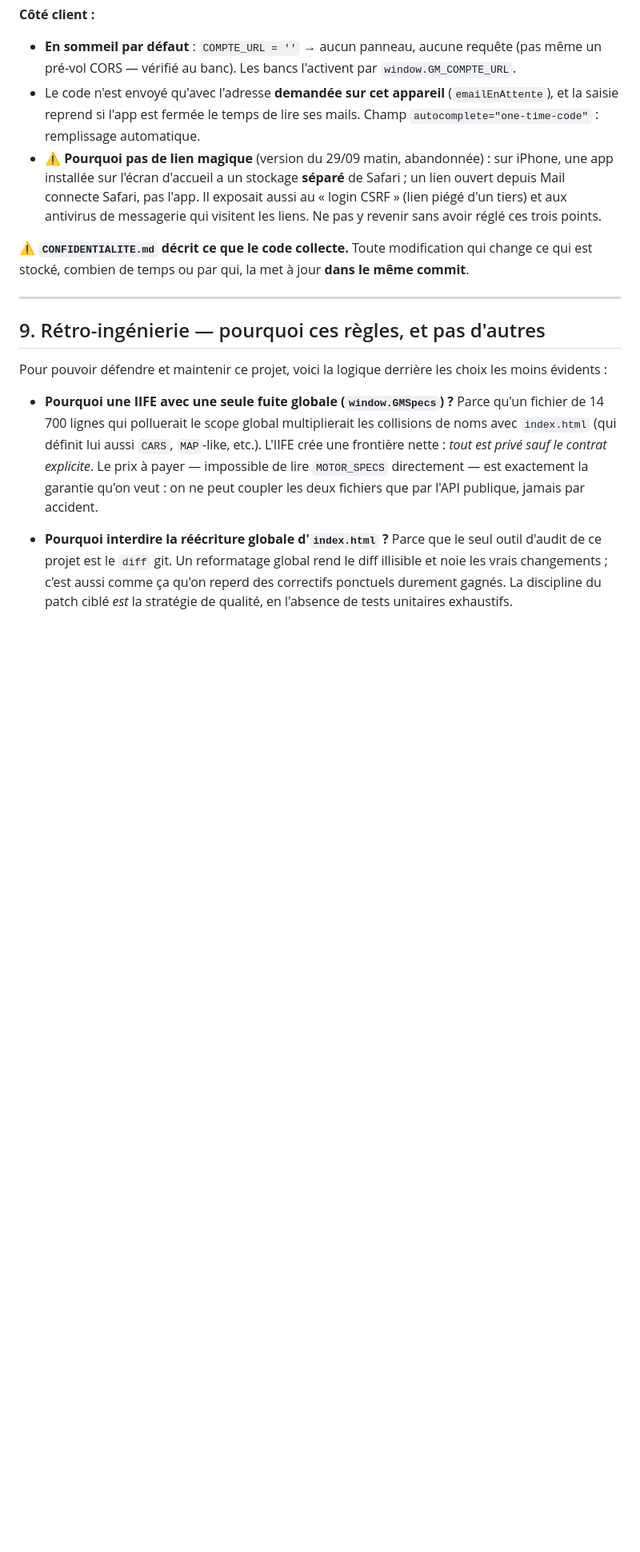
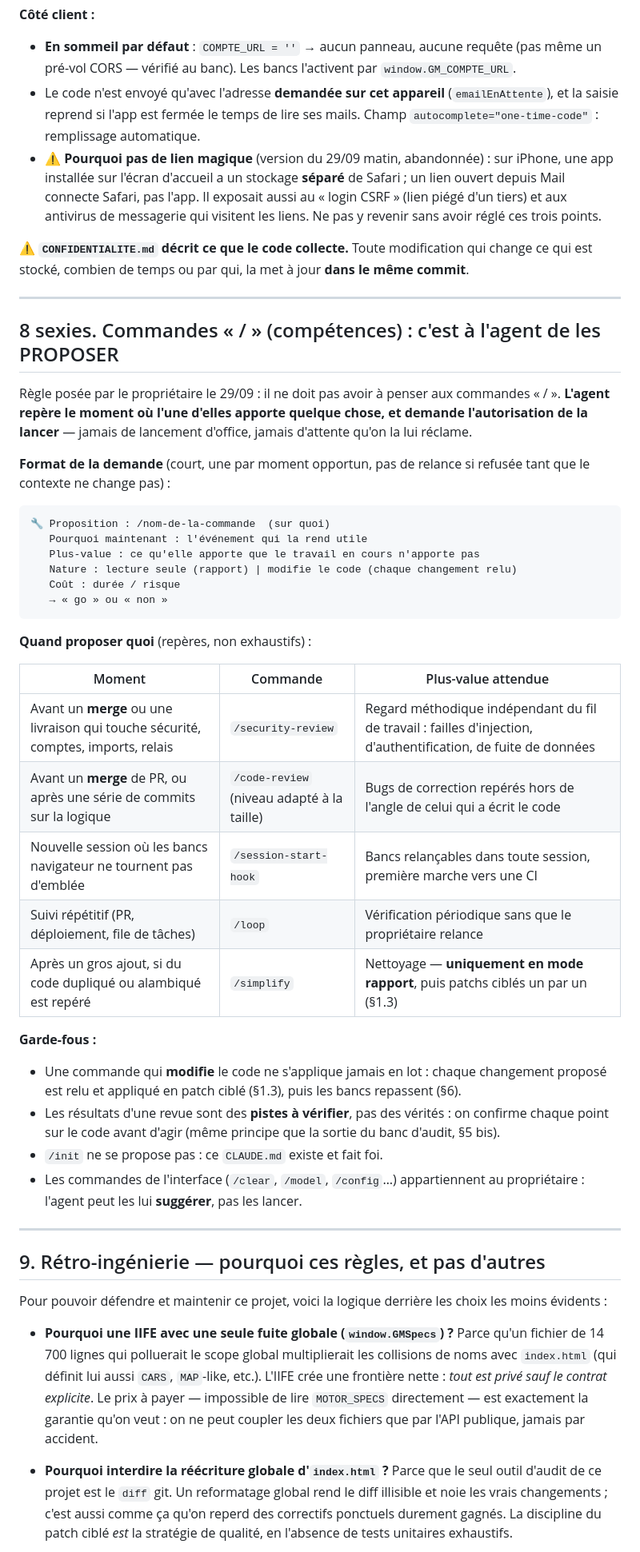
Before and after one commit to MCSlec/garage-manifest1, a Markdown page: CLAUDE.md, the part around the change. Shown at 80% size. GitHub-like rendering; blank space fills up the shorter version.

Commit message:
CLAUDE.md §8 sexies : l'agent propose les commandes « / » au bon moment
Règle du propriétaire : ne pas avoir à penser aux compétences (revues de
sécurité et de code, hook de démarrage, boucle de suivi…). L'agent repère
le moment opportun et demande l'autorisation, en disant pourquoi
maintenant, la plus-value, la nature (rapport ou modification) et le coût.
Jamais de lancement d'office ; une commande qui modifie le code passe
toujours par des patchs ciblés relus et les bancs.

Co-Authored-By: Claude Opus 5.5 <noreply@anthropic.com>
Claude-Session: https://claude.ai/code/session_01KGvVoQErx7Pt1PmNHDFodG

````diff
--- a/CLAUDE.md
+++ b/CLAUDE.md
@@ -745,6 +745,48 @@ le même commit**.
 
 ---
 
+## 8 sexies. Commandes « / » (compétences) : c'est à l'agent de les PROPOSER
+
+Règle posée par le propriétaire le 29/09 : il ne doit pas avoir à penser aux
+commandes « / ». **L'agent repère le moment où l'une d'elles apporte quelque
+chose, et demande l'autorisation de la lancer** — jamais de lancement d'office,
+jamais d'attente qu'on la lui réclame.
+
+**Format de la demande** (court, une par moment opportun, pas de relance si
+refusée tant que le contexte ne change pas) :
+
+```
+🔧 Proposition : /nom-de-la-commande  (sur quoi)
+   Pourquoi maintenant : l'événement qui la rend utile
+   Plus-value : ce qu'elle apporte que le travail en cours n'apporte pas
+   Nature : lecture seule (rapport) | modifie le code (chaque changement relu)
+   Coût : durée / risque
+   → « go » ou « non »
+```
+
+**Quand proposer quoi** (repères, non exhaustifs) :
+
+| Moment | Commande | Plus-value attendue |
+|---|---|---|
+| Avant un **merge** ou une livraison qui touche sécurité, comptes, imports, relais | `/security-review` | Regard méthodique indépendant du fil de travail : failles d'injection, d'authentification, de fuite de données |
+| Avant un **merge** de PR, ou après une série de commits sur la logique | `/code-review` (niveau adapté à la taille) | Bugs de correction repérés hors de l'angle de celui qui a écrit le code |
+| Nouvelle session où les bancs navigateur ne tournent pas d'emblée | `/session-start-hook` | Bancs relançables dans toute session, première marche vers une CI |
+| Suivi répétitif (PR, déploiement, file de tâches) | `/loop` | Vérification périodique sans que le propriétaire relance |
+| Après un gros ajout, si du code dupliqué ou alambiqué est repéré | `/simplify` | Nettoyage — **uniquement en mode rapport**, puis patchs ciblés un par un (§1.3) |
+
+**Garde-fous :**
+- Une commande qui **modifie** le code ne s'applique jamais en lot : chaque
+  changement proposé est relu et appliqué en patch ciblé (§1.3), puis les bancs
+  repassent (§6).
+- Les résultats d'une revue sont des **pistes à vérifier**, pas des vérités : on
+  confirme chaque point sur le code avant d'agir (même principe que la sortie du
+  banc d'audit, §5 bis).
+- `/init` ne se propose pas : ce `CLAUDE.md` existe et fait foi.
+- Les commandes de l'interface (`/clear`, `/model`, `/config`…) appartiennent au
+  propriétaire : l'agent peut les lui **suggérer**, pas les lancer.
+
+---
+
 ## 9. Rétro-ingénierie — pourquoi ces règles, et pas d'autres
 
 Pour pouvoir défendre et maintenir ce projet, voici la logique derrière les choix
````
